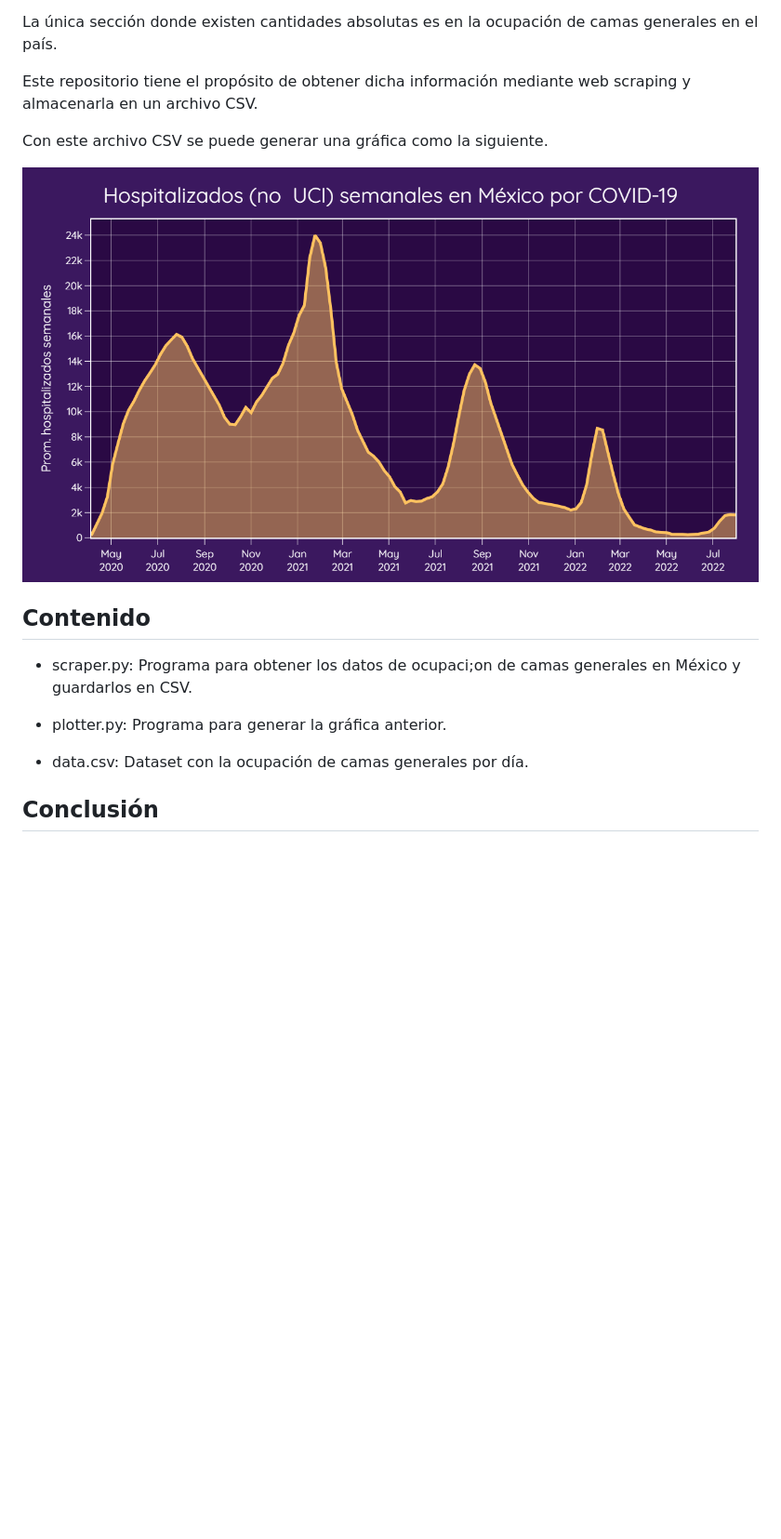
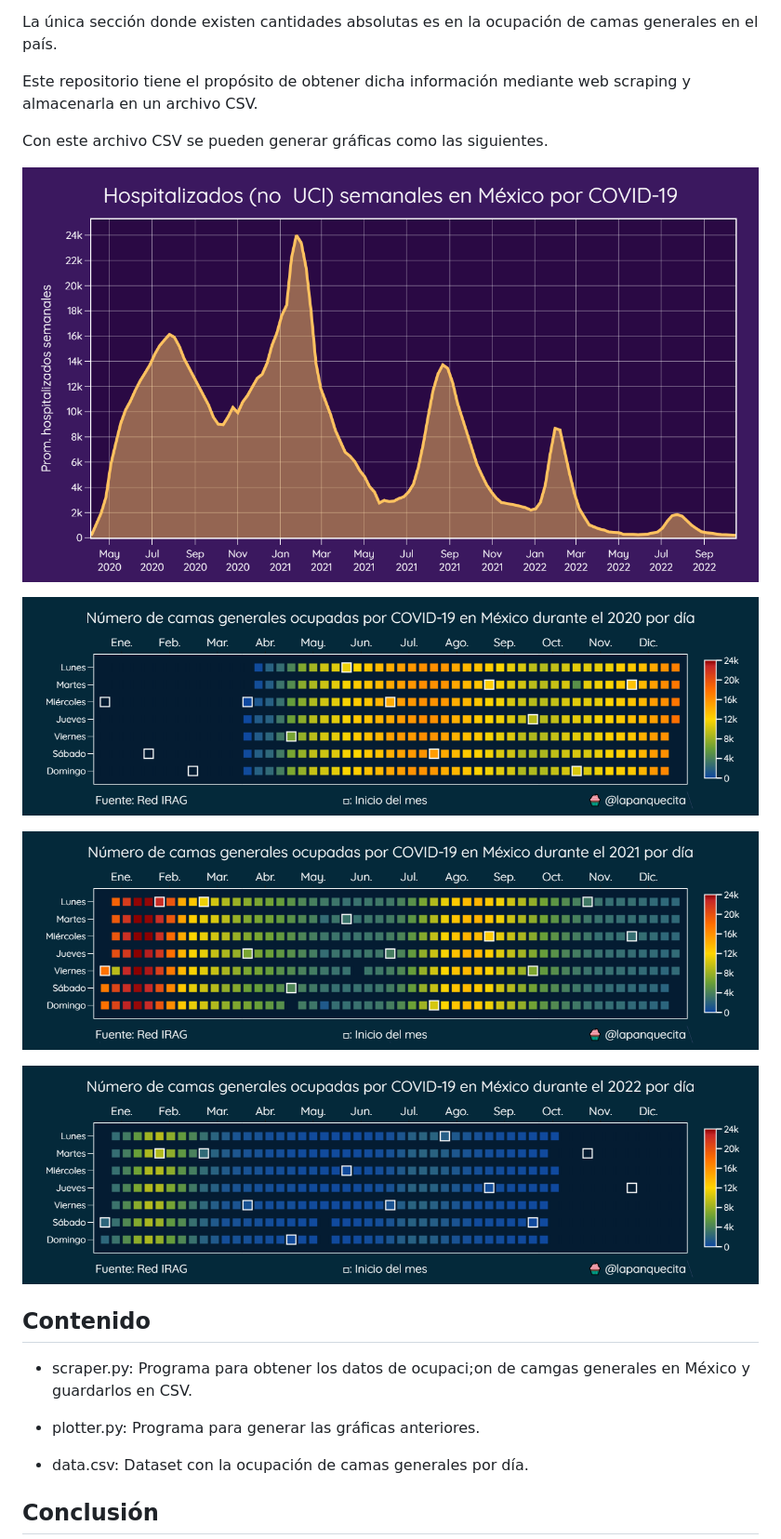
Before and after one commit to lapanquecita/red-irag, a Markdown page: README.md, the part around the change. Shown at 93% size. Drawn GitHub-style; pictures changed too: 1.png, 2020.png (added), 2021.png (added); blank space fills up the shorter version.

```diff
--- a/README.md
+++ b/README.md
@@ -8,15 +8,22 @@ La única sección donde existen cantidades absolutas es en la ocupación de cam
 
 Este repositorio tiene el propósito de obtener dicha información mediante web scraping y almacenarla en un archivo CSV.
 
-Con este archivo CSV se puede generar una gráfica como la siguiente.
+Con este archivo CSV se pueden generar gráficas como las siguientes.
 
 ![Imagen 1](./1.png)
 
+![Imagen 2020](./2020.png)
+
+![Imagen 2021](./2021.png)
+
+![Imagen 2022](./2022.png)
+
+
 ## Contenido
 
-* scraper.py: Programa para obtener los datos de ocupaci;on de camas generales en México y guardarlos en CSV.
+* scraper.py: Programa para obtener los datos de ocupaci;on de camgas generales en México y guardarlos en CSV.
 
-* plotter.py: Programa para generar la gráfica anterior.
+* plotter.py: Programa para generar las gráficas anteriores.
 
 * data.csv: Dataset con la ocupación de camas generales por día.
 
```
Also changed, not shown: 2 other files.
